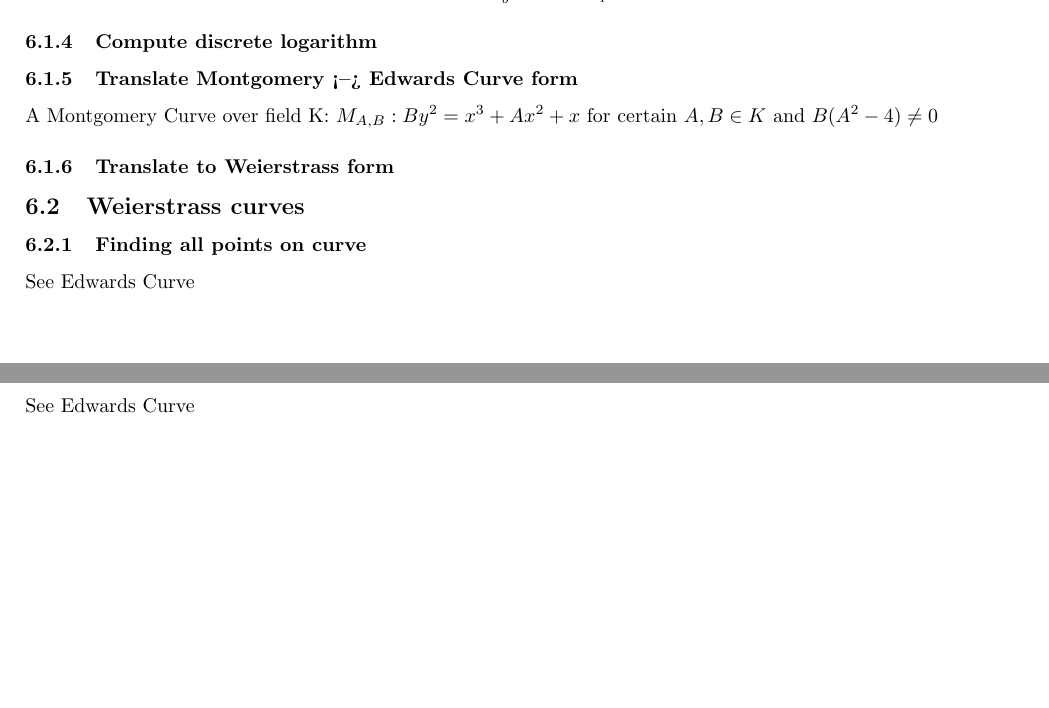
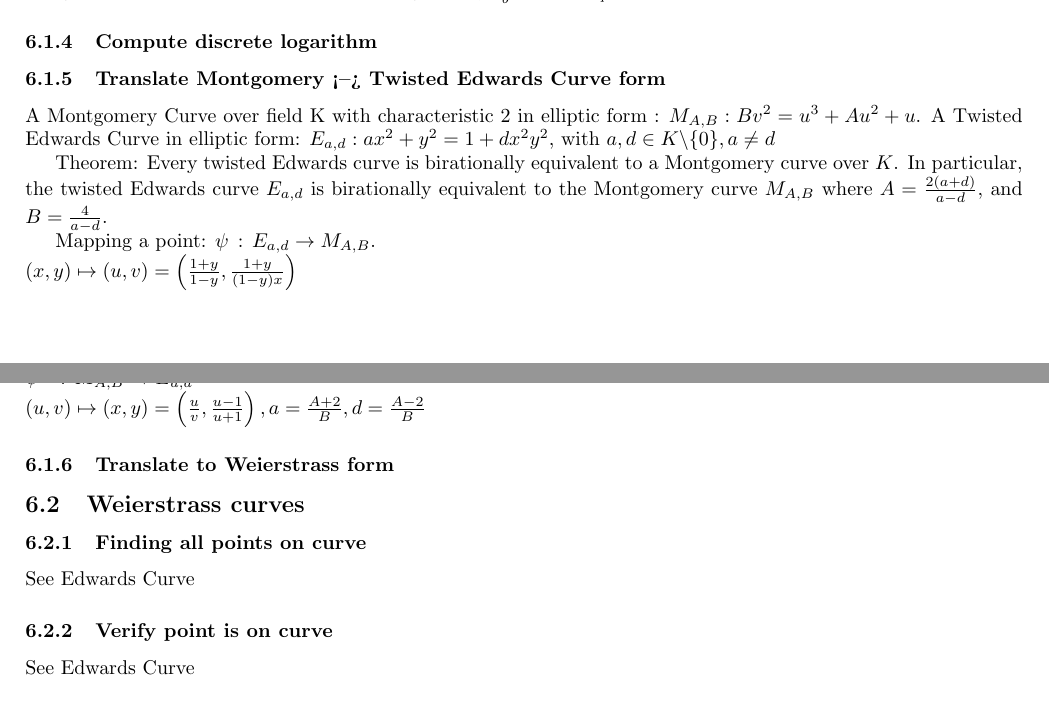
Before and after one commit to ToasterNL/Crypto_Homework, a LaTeX document (library/library.tex): two parts of pages 5 and 6 of 8, joined at a grey line, cut so that both start at the same text, the shorter picture padded with empty space. Compiled offline with pdfLaTeX.

Commit message:
Translate Montgomery <--> Edwards Curve form

```diff
--- a/library/library.tex
+++ b/library/library.tex
@@ -276,8 +276,21 @@ E.g. Say we have the fraction $\frac{8}{50}$ in field $F_{71}$. Then we first co
 \subsubsection{Compute discrete logarithm}
 
 
-\subsubsection{Translate Montgomery <--> Edwards Curve form}
-A Montgomery Curve over field K: $M_{A,B}: By^2 = x^3 + Ax^2 + x$ for certain $A,B \in K$ and $B(A^2 - 4) \not= 0$
+\subsubsection{Translate Montgomery <--> Twisted Edwards Curve form}
+A Montgomery Curve over field K with characteristic 2 in elliptic form : $M_{A,B}: Bv^2 = u^3 + Au^2 + u$.
+A Twisted Edwards Curve in elliptic form: $E_{a,d}: ax^2 + y^2 = 1 + dx^2y^2$, with $a,d \in K \backslash \{0\}, a \not= d$
+
+Theorem: Every twisted Edwards curve is birationally equivalent  to a Montgomery curve over $K$.
+In  particular, the twisted Edwards curve $E_{a,d}$ is birationally equivalent to the Montgomery curve $M_{A,B}$ where $A = \frac{2(a+d)}{a-d}$, and $B = \frac{4}{a-d}$.
+
+
+Mapping a point: $\psi\,:\,E_{a,d} \rightarrow M_{A,B}$.\\
+$(x,y) \mapsto (u,v) = \left(\frac{1+y}{1-y},\frac{1+y}{(1-y)x}\right)$ \\
+
+is a birational equivalence from $E_{a,d}$ to $M_{A,B}$, with inverse:\\
+$\psi^{-1}$: $M_{A,B} \rightarrow E_{a,d}$ \\
+$(u,v) \mapsto (x,y) = \left(\frac{u}{v},\frac{u-1}{u+1}\right),
+a=\frac{A+2}{B}, d=\frac{A-2}{B}$
 
 
 
```
Also changed, not shown: library/library.tex (2 more changed lines).
